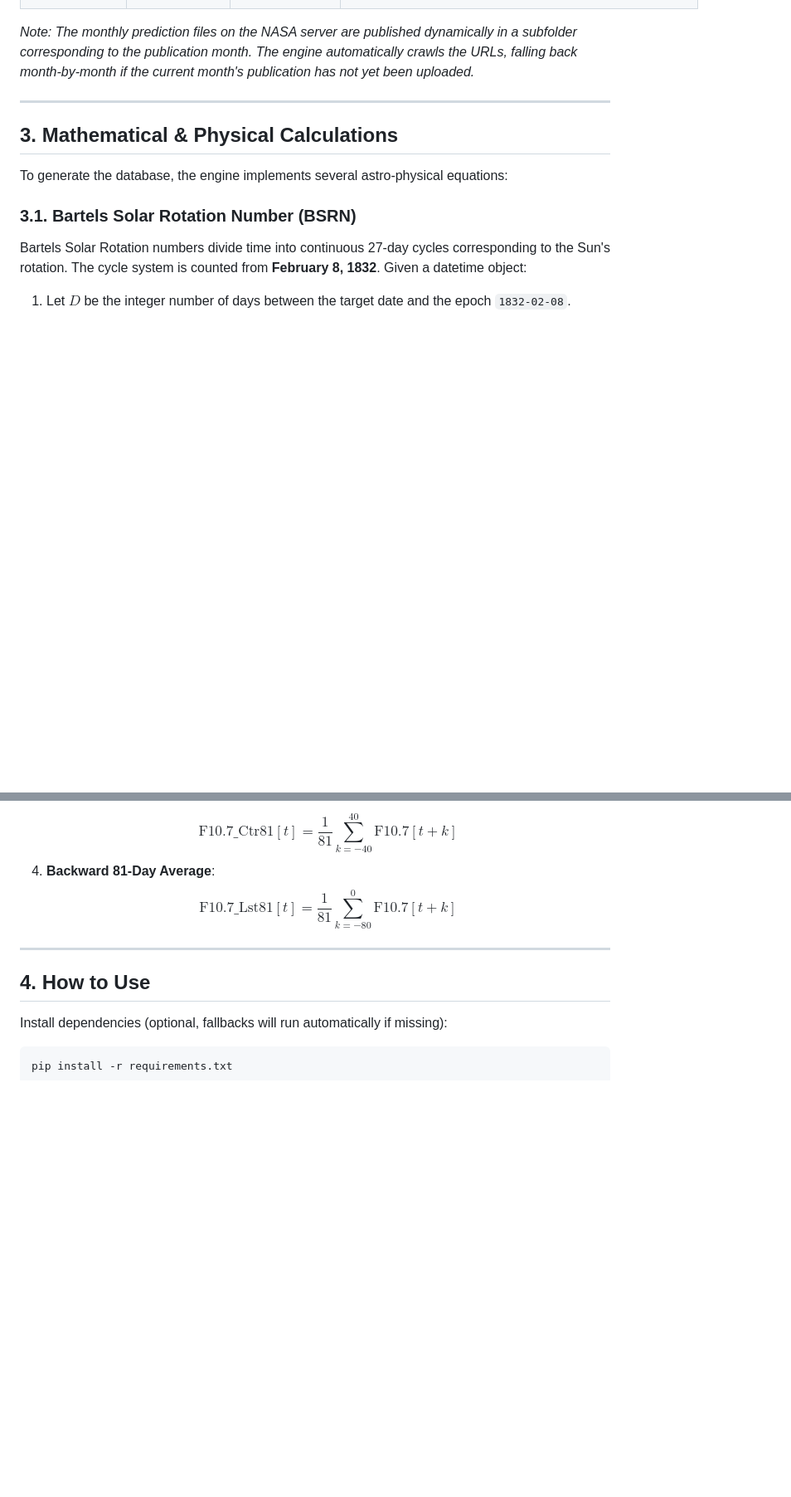
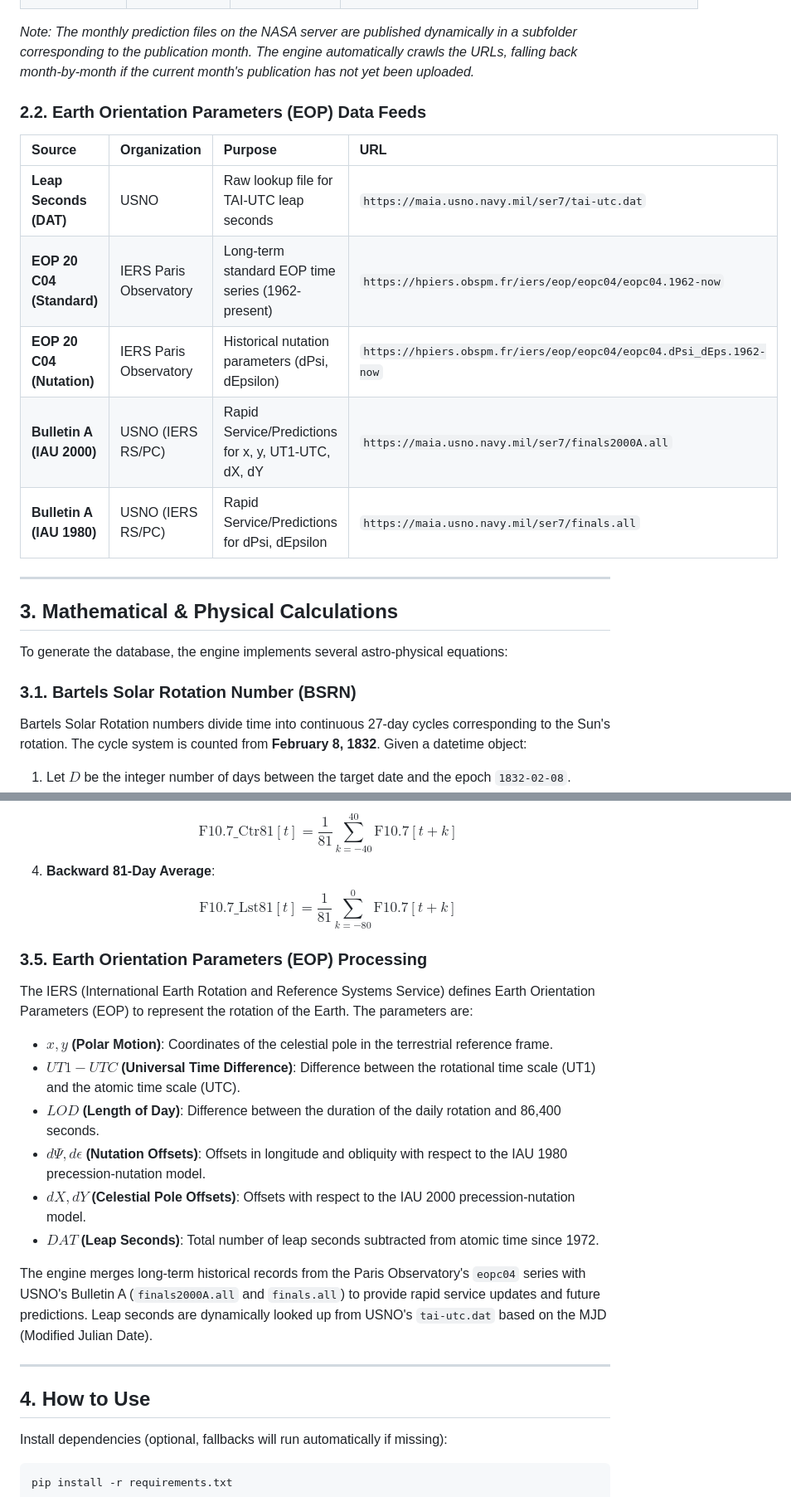
Before and after one commit to btoktamis/AstroCompiler, a Markdown page: README.md, 2 parts joined by grey strips. Shown at 83% size. Rendered like a GitHub page; blank space fills up the shorter version.

```diff
--- a/README.md
+++ b/README.md
@@ -32,6 +35,16 @@ The engine fetches and merges the following raw sources:
 | **Monthly Solar Flux** | NASA | 18-year monthly predicted F10.7 Adjusted (50%) | `https://www.nasa.gov/wp-content/uploads/{yyyy}/{mm}/{month}{yyyy}f10-prd.txt` |
 
 *Note: The monthly prediction files on the NASA server are published dynamically in a subfolder corresponding to the publication month. The engine automatically crawls the URLs, falling back month-by-month if the current month's publication has not yet been uploaded.*
+
+### 2.2. Earth Orientation Parameters (EOP) Data Feeds
+
+| Source | Organization | Purpose | URL |
+| :--- | :--- | :--- | :--- |
+| **Leap Seconds (DAT)** | USNO | Raw lookup file for TAI-UTC leap seconds | `https://maia.usno.navy.mil/ser7/tai-utc.dat` |
+| **EOP 20 C04 (Standard)** | IERS Paris Observatory | Long-term standard EOP time series (1962-present) | `https://hpiers.obspm.fr/iers/eop/eopc04/eopc04.1962-now` |
+| **EOP 20 C04 (Nutation)** | IERS Paris Observatory | Historical nutation parameters (dPsi, dEpsilon) | `https://hpiers.obspm.fr/iers/eop/eopc04/eopc04.dPsi_dEps.1962-now` |
+| **Bulletin A (IAU 2000)** | USNO (IERS RS/PC) | Rapid Service/Predictions for x, y, UT1-UTC, dX, dY | `https://maia.usno.navy.mil/ser7/finals2000A.all` |
+| **Bulletin A (IAU 1980)** | USNO (IERS RS/PC) | Rapid Service/Predictions for dPsi, dEpsilon | `https://maia.usno.navy.mil/ser7/finals.all` |
 
 ---
 
@@ -114,6 +127,17 @@ The database includes 81-day centered (`Ctr81`) and 81-day backward-looking (`Ls
 4.  **Backward 81-Day Average**:
     $$\text{F10.7\_Lst81}[t] = \frac{1}{81} \sum_{k=-80}^{0} \text{F10.7}[t+k]$$
 
+### 3.5. Earth Orientation Parameters (EOP) Processing
+The IERS (International Earth Rotation and Reference Systems Service) defines Earth Orientation Parameters (EOP) to represent the rotation of the Earth. The parameters are:
+*   **$x, y$ (Polar Motion)**: Coordinates of the celestial pole in the terrestrial reference frame.
+*   **$UT1-UTC$ (Universal Time Difference)**: Difference between the rotational time scale (UT1) and the atomic time scale (UTC).
+*   **$LOD$ (Length of Day)**: Difference between the duration of the daily rotation and 86,400 seconds.
+*   **$d\Psi, d\epsilon$ (Nutation Offsets)**: Offsets in longitude and obliquity with respect to the IAU 1980 precession-nutation model.
+*   **$dX, dY$ (Celestial Pole Offsets)**: Offsets with respect to the IAU 2000 precession-nutation model.
+*   **$DAT$ (Leap Seconds)**: Total number of leap seconds subtracted from atomic time since 1972.
+
+The engine merges long-term historical records from the Paris Observatory's `eopc04` series with USNO's Bulletin A (`finals2000A.all` and `finals.all`) to provide rapid service updates and future predictions. Leap seconds are dynamically looked up from USNO's `tai-utc.dat` based on the MJD (Modified Julian Date).
+
 ---
 
 ## 4. How to Use
```
Also changed, not shown: other parts of README.md (+52 -10 lines).
